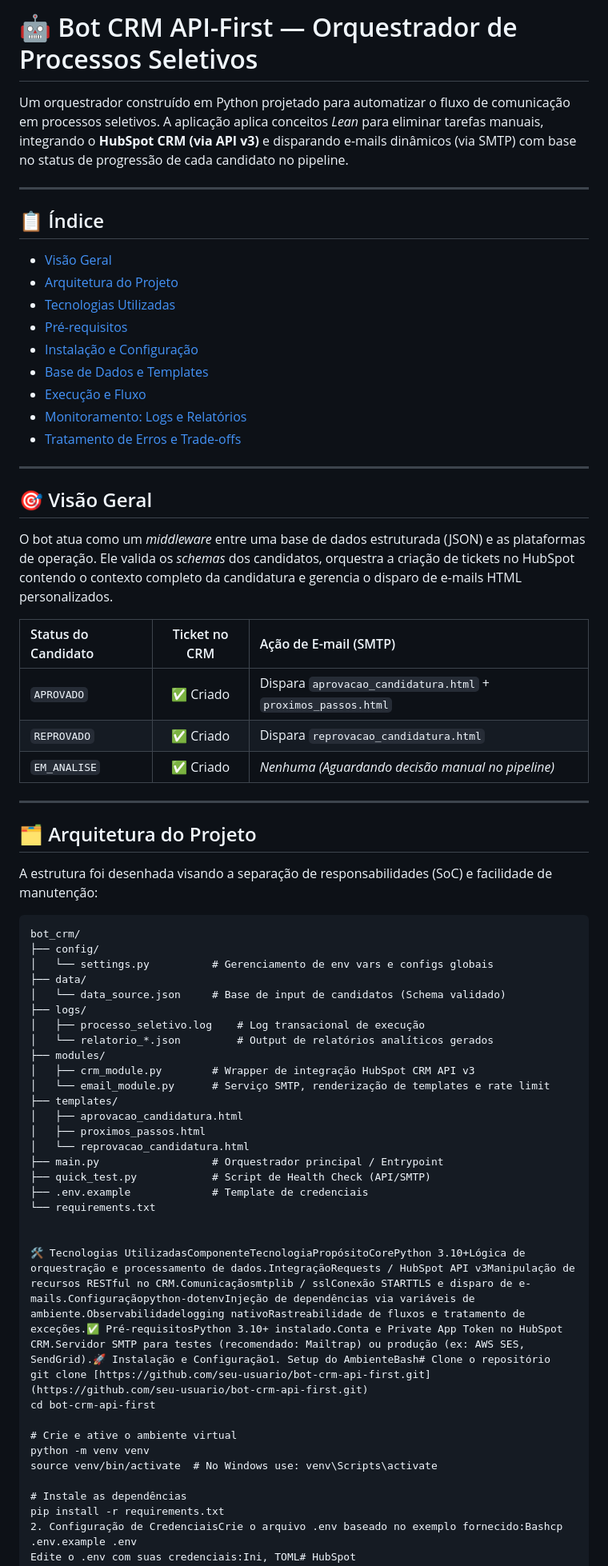
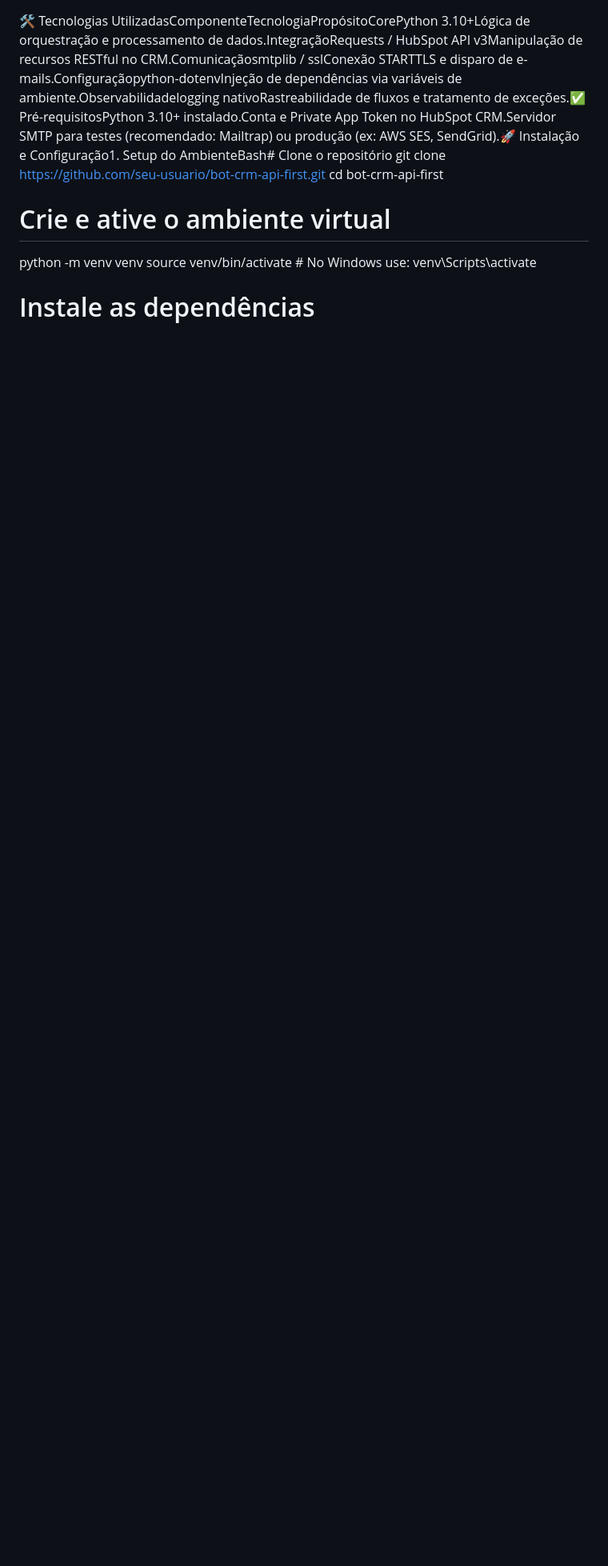
Before and after one commit to Miked0/Bot-API-First, a Markdown page: README.md, the part around the change. Shown at 80% size. GitHub-like rendering; blank space fills up the shorter version.

````diff
--- a/README.md
+++ b/README.md
@@ -1,60 +1,3 @@
-# 🤖 Bot CRM API-First — Orquestrador de Processos Seletivos
-
-Um orquestrador construído em Python projetado para automatizar o fluxo de comunicação em processos seletivos. A aplicação aplica conceitos *Lean* para eliminar tarefas manuais, integrando o **HubSpot CRM (via API v3)** e disparando e-mails dinâmicos (via SMTP) com base no status de progressão de cada candidato no pipeline.
-
----
-
-## 📋 Índice
-- [Visão Geral](#-visão-geral)
-- [Arquitetura do Projeto](#-arquitetura-do-projeto)
-- [Tecnologias Utilizadas](#-tecnologias-utilizadas)
-- [Pré-requisitos](#-pré-requisitos)
-- [Instalação e Configuração](#-instalação-e-configuração)
-- [Base de Dados e Templates](#-base-de-dados-e-templates)
-- [Execução e Fluxo](#-execução-e-fluxo)
-- [Monitoramento: Logs e Relatórios](#-monitoramento-logs-e-relatórios)
-- [Tratamento de Erros e Trade-offs](#-tratamento-de-erros-e-trade-offs)
-
----
-
-## 🎯 Visão Geral
-
-O bot atua como um *middleware* entre uma base de dados estruturada (JSON) e as plataformas de operação. Ele valida os *schemas* dos candidatos, orquestra a criação de tickets no HubSpot contendo o contexto completo da candidatura e gerencia o disparo de e-mails HTML personalizados.
-
-| Status do Candidato | Ticket no CRM | Ação de E-mail (SMTP) |
-| :--- | :---: | :--- |
-| `APROVADO` | ✅ Criado | Dispara `aprovacao_candidatura.html` + `proximos_passos.html` |
-| `REPROVADO` | ✅ Criado | Dispara `reprovacao_candidatura.html` |
-| `EM_ANALISE` | ✅ Criado | *Nenhuma (Aguardando decisão manual no pipeline)* |
-
----
-
-## 🗂 Arquitetura do Projeto
-
-A estrutura foi desenhada visando a separação de responsabilidades (SoC) e facilidade de manutenção:
-
-```text
-bot_crm/
-├── config/
-│   └── settings.py          # Gerenciamento de env vars e configs globais
-├── data/
-│   └── data_source.json     # Base de input de candidatos (Schema validado)
-├── logs/
-│   ├── processo_seletivo.log    # Log transacional de execução
-│   └── relatorio_*.json         # Output de relatórios analíticos gerados
-├── modules/
-│   ├── crm_module.py        # Wrapper de integração HubSpot CRM API v3
-│   └── email_module.py      # Serviço SMTP, renderização de templates e rate limit
-├── templates/
-│   ├── aprovacao_candidatura.html
-│   ├── proximos_passos.html
-│   └── reprovacao_candidatura.html
-├── main.py                  # Orquestrador principal / Entrypoint
-├── quick_test.py            # Script de Health Check (API/SMTP)
-├── .env.example             # Template de credenciais
-└── requirements.txt
-
-
 🛠 Tecnologias UtilizadasComponenteTecnologiaPropósitoCorePython 3.10+Lógica de orquestração e processamento de dados.IntegraçãoRequests / HubSpot API v3Manipulação de recursos RESTful no CRM.Comunicaçãosmtplib / sslConexão STARTTLS e disparo de e-mails.Configuraçãopython-dotenvInjeção de dependências via variáveis de ambiente.Observabilidadelogging nativoRastreabilidade de fluxos e tratamento de exceções.✅ Pré-requisitosPython 3.10+ instalado.Conta e Private App Token no HubSpot CRM.Servidor SMTP para testes (recomendado: Mailtrap) ou produção (ex: AWS SES, SendGrid).🚀 Instalação e Configuração1. Setup do AmbienteBash# Clone o repositório
 git clone [https://github.com/seu-usuario/bot-crm-api-first.git](https://github.com/seu-usuario/bot-crm-api-first.git)
 cd bot-crm-api-first
````
